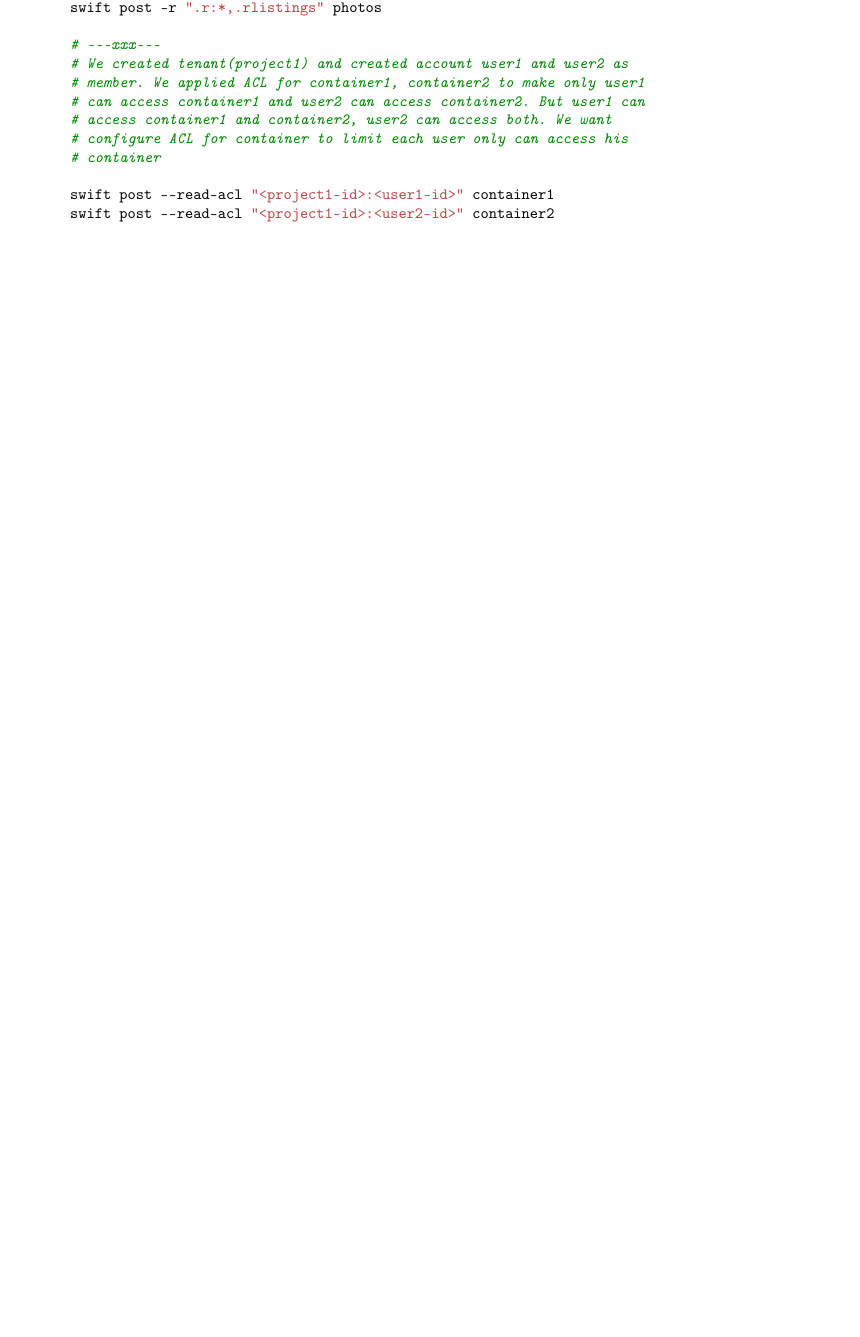
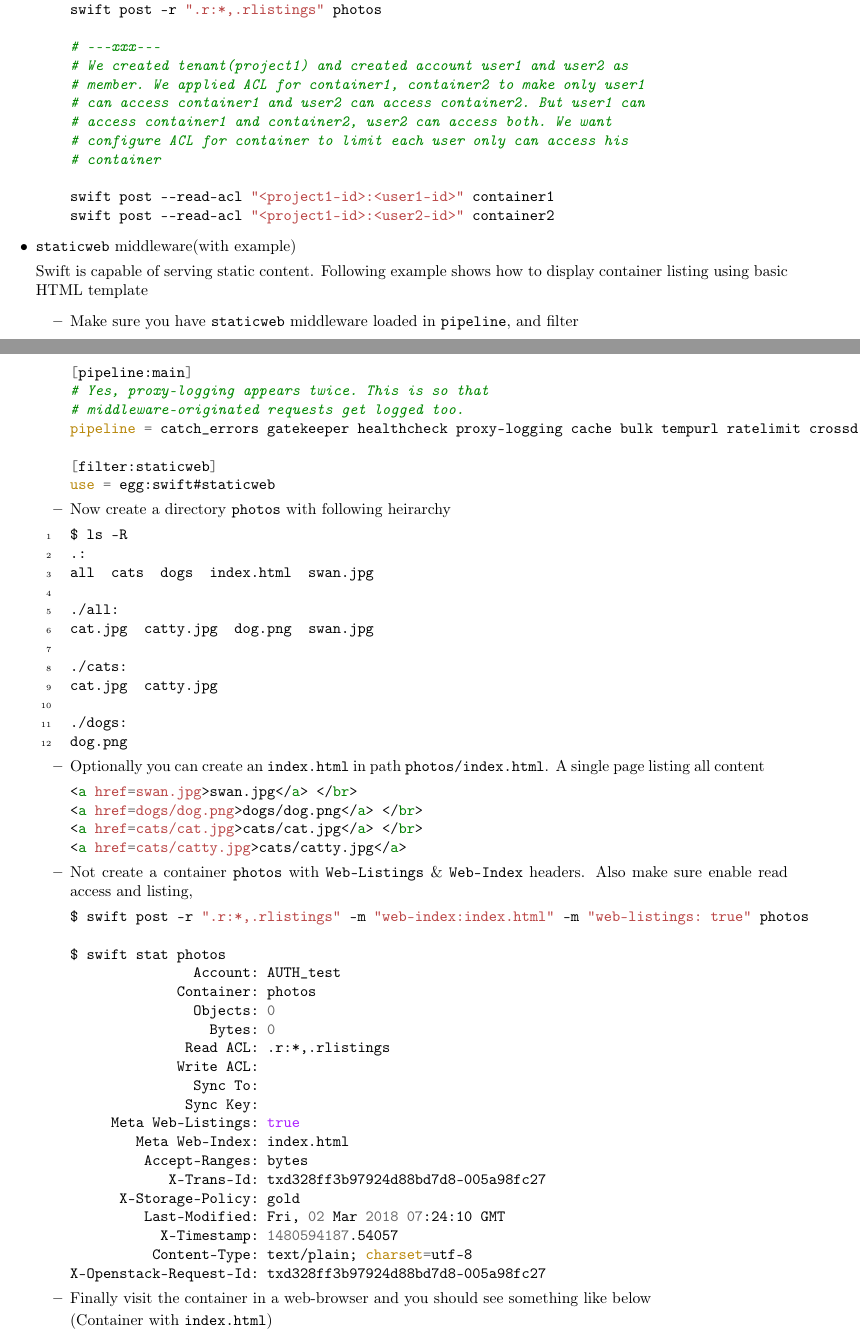
Before and after one commit to psachin/bootcamp, a LaTeX document (swift-notes.tex): part of page 11 of 16 before the commit and two parts of pages 11 and 12 of 18 after it, the two joined at a grey line, cut so that both start at the same text, the shorter picture padded with empty space. The pictures show the PDF file swift-notes.pdf that the author committed with the source.

Commit message:
Example of container listing
Signed-off-by: Sachin Patil <psachin@redhat.com>

```diff
--- a/swift-notes.tex
+++ b/swift-notes.tex
@@ -757,3 +771,59 @@ swift post --read-acl "<project1-id>:<user2-id>" container2
 \end{minted}
 \end{itemize}
 
+\item \texttt{staticweb} middleware(with example)
+
+Swift is capable of serving static content. Following example shows
+how to display container listing using basic HTML template
+\begin{itemize}
+\item Make sure you have \texttt{staticweb} middleware loaded in \texttt{pipeline},
+and filter
+\begin{minted}[]{sh}
+[pipeline:main]
+# Yes, proxy-logging appears twice. This is so that
+# middleware-originated requests get logged too.
+pipeline = catch_errors gatekeeper healthcheck proxy-logging cache bulk tempurl ratelimit crossdomain container_sync tempauth staticweb copy container-quotas account-quotas slo dlo versioned_writes proxy-logging proxy-server
+
+[filter:staticweb]
+use = egg:swift#staticweb
+\end{minted}
+
+\item Now create a directory \texttt{photos} with following heirarchy
+\begin{minted}[linenos,firstnumber=1]{sh}
+$ ls -R
+.:
+all  cats  dogs  index.html  swan.jpg
+
+./all:
+cat.jpg  catty.jpg  dog.png  swan.jpg
+
+./cats:
+cat.jpg  catty.jpg
+
+./dogs:
+dog.png
+\end{minted}
+
+\item Optionally you can create an \texttt{index.html} in path
+\texttt{photos/index.html}. A single page listing all content
+\begin{minted}[]{html}
+<a href=swan.jpg>swan.jpg</a> </br>
+<a href=dogs/dog.png>dogs/dog.png</a> </br>
+<a href=cats/cat.jpg>cats/cat.jpg</a> </br>
+<a href=cats/catty.jpg>cats/catty.jpg</a>
+\end{minted}
+
+\item Not create a container \texttt{photos} with \texttt{Web-Listings} \& \texttt{Web-Index}
+headers. Also make sure enable read access and listing,
+\begin{minted}[]{sh}
+$ swift post -r ".r:*,.rlistings" -m "web-index:index.html" -m "web-listings: true" photos
+
+$ swift stat photos
+	       Account: AUTH_test
+	     Container: photos
+	       Objects: 0
+		 Bytes: 0
+	      Read ACL: .r:*,.rlistings
+	     Write ACL:
+	       Sync To:
+	      Sync Key:
@@ -759,0 +835,13 @@ swift post --read-acl "<project1-id>:<user2-id>" container2
+	 Last-Modified: Fri, 02 Mar 2018 07:24:10 GMT
+	   X-Timestamp: 1480594187.54057
+	  Content-Type: text/plain; charset=utf-8
+X-Openstack-Request-Id: txd328ff3b97924d88bd7d8-005a98fc27
+\end{minted}
+
+\item Finally visit the container in a web-browser and you should see
+something like below
+
+(Container with \texttt{index.html})
+\begin{center}
+\includegraphics[width=.9\linewidth]{./img/container_listing.png}
+\end{center}
```
Also changed, not shown: img/container_listing.png (added), img/container_listing_a_cat_object.png (added), img/container_listing_without_html.png (added), swift-notes.pdf, swift-notes.tex (118 more changed lines), 2 other files. Lines whose indentation alone changed are shown as unchanged.
